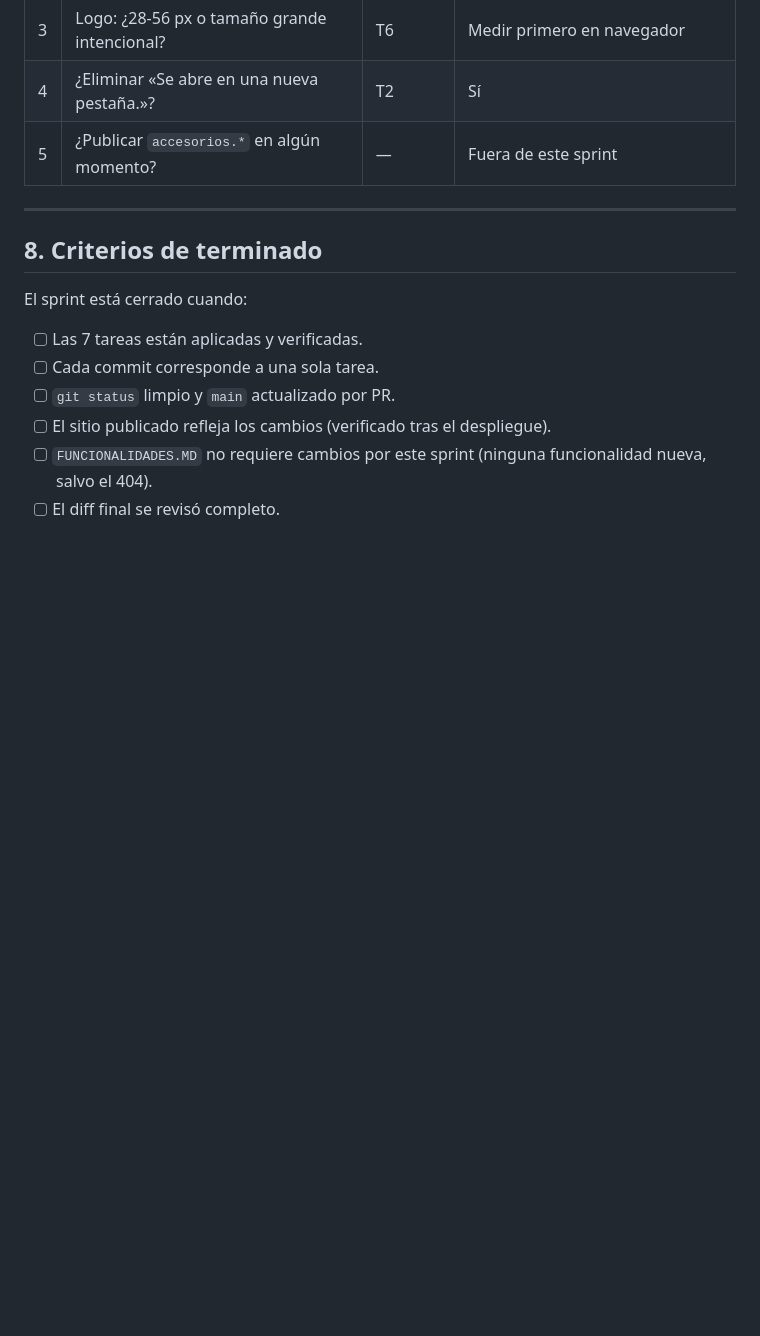
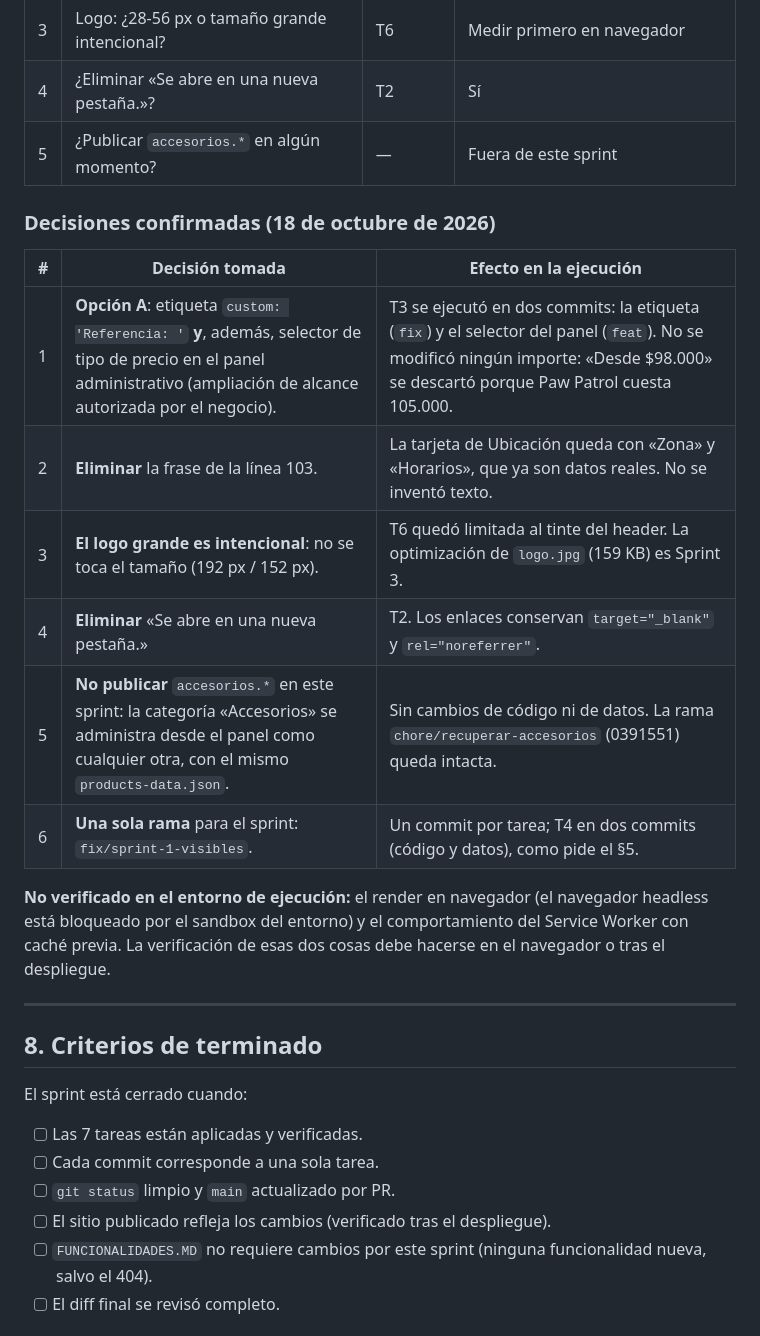
Before and after one commit to juancarlosmu18/sitioweb, a Markdown page: PROCEDIMIENTO_SPRINT_1.md, the part around the change. Drawn GitHub-style; blank space fills up the shorter version.

```diff
--- a/PROCEDIMIENTO_SPRINT_1.md
+++ b/PROCEDIMIENTO_SPRINT_1.md
@@ -359,6 +359,19 @@ Checklist de `GUIA_DESARROLLO.MD` §19–§22:
 | 4 | ¿Eliminar «Se abre en una nueva pestaña.»? | T2 | Sí |
 | 5 | ¿Publicar `accesorios.*` en algún momento? | — | Fuera de este sprint |
 
+### Decisiones confirmadas (18 de octubre de 2026)
+
+| # | Decisión tomada | Efecto en la ejecución |
+|---|---|---|
+| 1 | **Opción A**: etiqueta `custom: 'Referencia: '` **y**, además, selector de tipo de precio en el panel administrativo (ampliación de alcance autorizada por el negocio). | T3 se ejecutó en dos commits: la etiqueta (`fix`) y el selector del panel (`feat`). No se modificó ningún importe: «Desde $98.000» se descartó porque Paw Patrol cuesta 105.000. |
+| 2 | **Eliminar** la frase de la línea 103. | La tarjeta de Ubicación queda con «Zona» y «Horarios», que ya son datos reales. No se inventó texto. |
+| 3 | **El logo grande es intencional**: no se toca el tamaño (192 px / 152 px). | T6 quedó limitada al tinte del header. La optimización de `logo.jpg` (159 KB) es Sprint 3. |
+| 4 | **Eliminar** «Se abre en una nueva pestaña.» | T2. Los enlaces conservan `target="_blank"` y `rel="noreferrer"`. |
+| 5 | **No publicar** `accesorios.*` en este sprint: la categoría «Accesorios» se administra desde el panel como cualquier otra, con el mismo `products-data.json`. | Sin cambios de código ni de datos. La rama `chore/recuperar-accesorios` (0391551) queda intacta. |
+| 6 | **Una sola rama** para el sprint: `fix/sprint-1-visibles`. | Un commit por tarea; T4 en dos commits (código y datos), como pide el §5. |
+
+**No verificado en el entorno de ejecución:** el render en navegador (el navegador headless está bloqueado por el sandbox del entorno) y el comportamiento del Service Worker con caché previa. La verificación de esas dos cosas debe hacerse en el navegador o tras el despliegue.
+
 ---
 
 ## 8. Criterios de terminado
```
Also changed, not shown: FUNCIONALIDADES.MD (+19 -0 lines).
